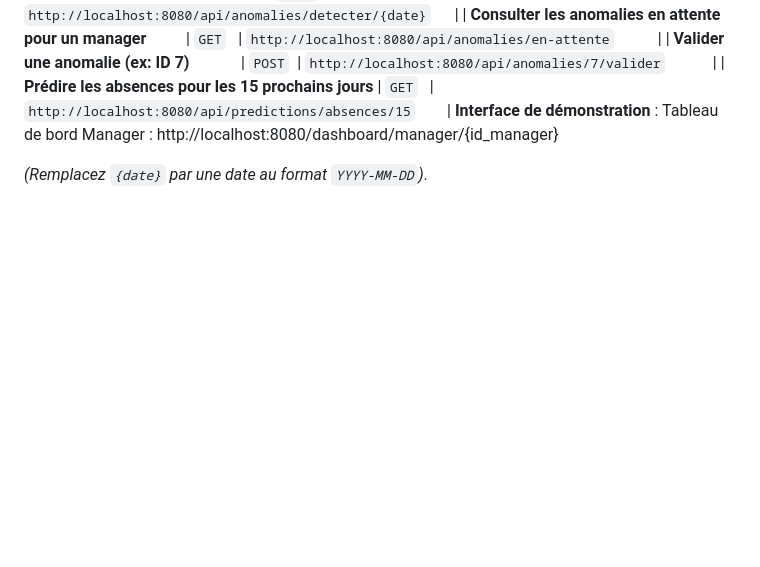
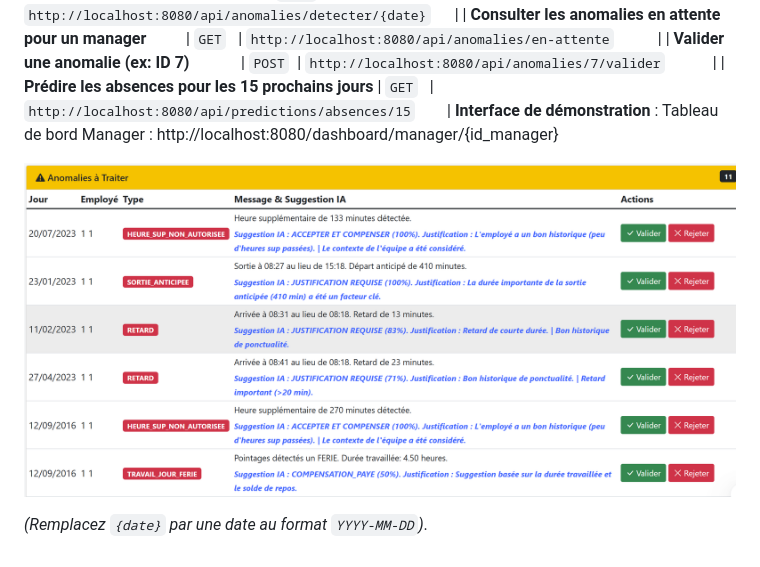
Before and after one commit to HJIR734/computime-stage, a Markdown page: README.md, the part around the change. Rendered like a GitHub page; pictures changed too: docs/images/interface.png (added); blank space fills up the shorter version.

```diff
--- a/README.md
+++ b/README.md
@@ -146,4 +146,6 @@ Une fois l'application lancée, vous pouvez interagir avec elle via un client AP
 **Interface de démonstration** :
 Tableau de bord Manager : http://localhost:8080/dashboard/manager/{id_manager}
 
+![Schéma d'Architecture](./docs/images/interface.png)
+
 *(Remplacez `{date}` par une date au format `YYYY-MM-DD`)*.
```
